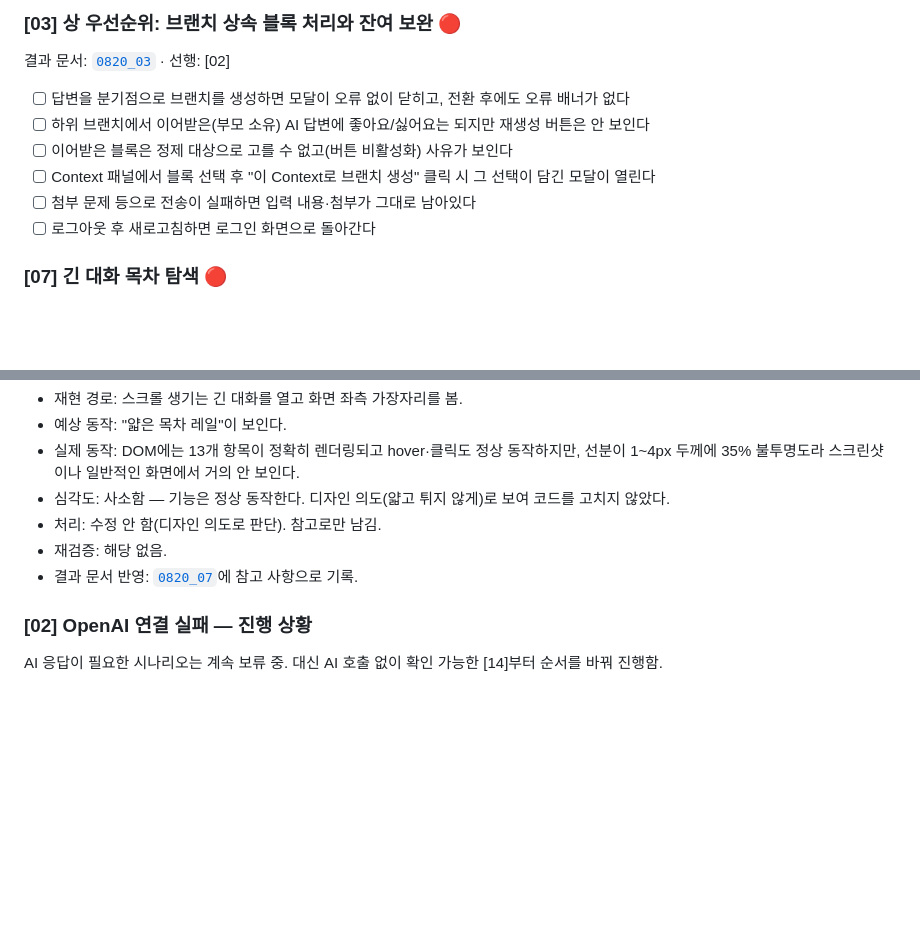
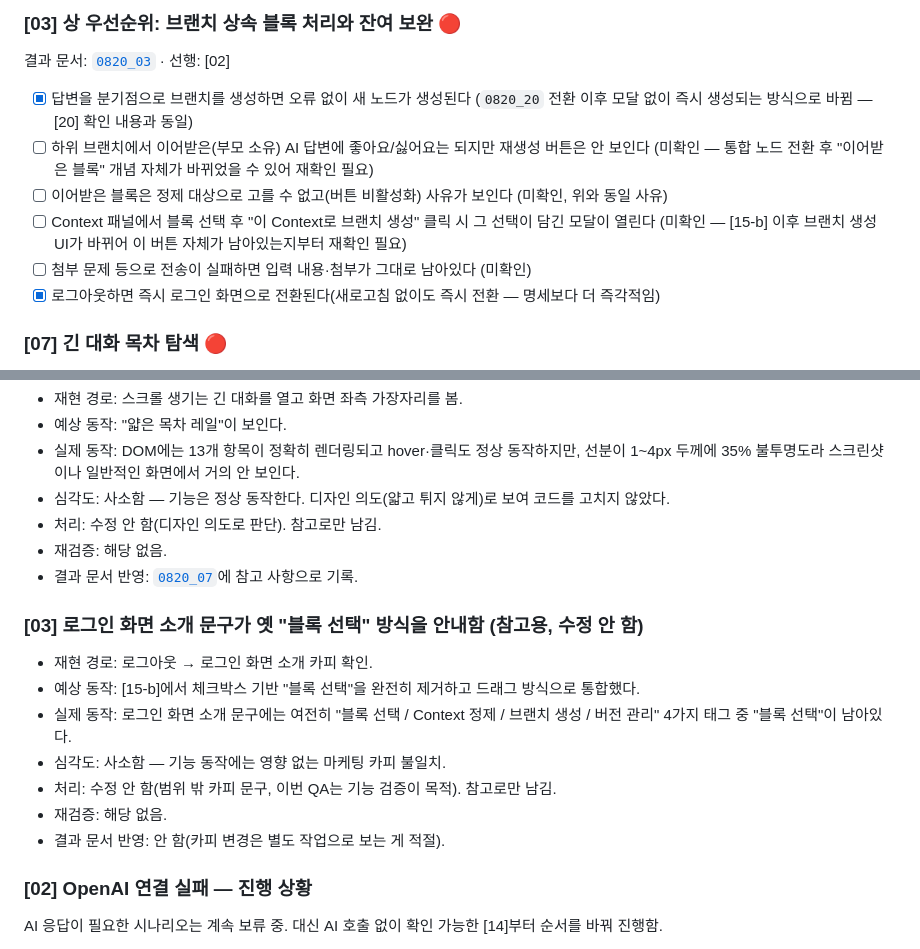
Before and after one commit to Context-Engineering-Capstone-Design/FlowKit, a Markdown page: docs/01_plan/0820_19_당일_구현_기능_QA_계획.md, 2 parts joined by grey strips. GitHub-like rendering; blank space fills up the shorter version.

Commit message:
docs(qa): 로그아웃 동작과 랜딩 카피 불일치, [03] 확인 범위를 기록한다
로그아웃이 즉시 로그인 화면으로 전환됨을 확인하고, [03]의 브랜치 상속
관련 항목은 0820_20 전환 이후 재확인이 필요함을 남긴다.

```diff
--- a/docs/01_plan/0820_19_당일_구현_기능_QA_계획.md
+++ b/docs/01_plan/0820_19_당일_구현_기능_QA_계획.md
@@ -167,12 +167,12 @@ QA를 몇 시간에 걸쳐 진행할 예정이므로, 시작 전에 아래를
 ### [03] 상 우선순위: 브랜치 상속 블록 처리와 잔여 보완 🔴
 결과 문서: [`0820_03`](../02_result/0820_03_상_우선순위_브랜치_상속_블록과_잔여_보완.md) · 선행: [02]
 
-- [ ] 답변을 분기점으로 브랜치를 생성하면 모달이 오류 없이 닫히고, 전환 후에도 오류 배너가 없다
-- [ ] 하위 브랜치에서 이어받은(부모 소유) AI 답변에 좋아요/싫어요는 되지만 재생성 버튼은 안 보인다
-- [ ] 이어받은 블록은 정제 대상으로 고를 수 없고(버튼 비활성화) 사유가 보인다
-- [ ] Context 패널에서 블록 선택 후 "이 Context로 브랜치 생성" 클릭 시 그 선택이 담긴 모달이 열린다
-- [ ] 첨부 문제 등으로 전송이 실패하면 입력 내용·첨부가 그대로 남아있다
-- [ ] 로그아웃 후 새로고침하면 로그인 화면으로 돌아간다
+- [x] 답변을 분기점으로 브랜치를 생성하면 오류 없이 새 노드가 생성된다 (`0820_20` 전환 이후 모달 없이 즉시 생성되는 방식으로 바뀜 — [20] 확인 내용과 동일)
+- [ ] 하위 브랜치에서 이어받은(부모 소유) AI 답변에 좋아요/싫어요는 되지만 재생성 버튼은 안 보인다 (미확인 — 통합 노드 전환 후 "이어받은 블록" 개념 자체가 바뀌었을 수 있어 재확인 필요)
+- [ ] 이어받은 블록은 정제 대상으로 고를 수 없고(버튼 비활성화) 사유가 보인다 (미확인, 위와 동일 사유)
+- [ ] Context 패널에서 블록 선택 후 "이 Context로 브랜치 생성" 클릭 시 그 선택이 담긴 모달이 열린다 (미확인 — [15-b] 이후 브랜치 생성 UI가 바뀌어 이 버튼 자체가 남아있는지부터 재확인 필요)
+- [ ] 첨부 문제 등으로 전송이 실패하면 입력 내용·첨부가 그대로 남아있다 (미확인)
+- [x] 로그아웃하면 즉시 로그인 화면으로 전환된다(새로고침 없이도 즉시 전환 — 명세보다 더 즉각적임)
 
 ### [07] 긴 대화 목차 탐색 🔴
 결과 문서: [`0820_07`](../02_result/0820_07_긴_대화_목차_탐색.md) · 선행: [08] (당시 사이드 채팅 마이그레이션 미적용으로 브라우저 검증 자체가 보류됐던 항목 — 이번이 첫 실제 확인 기회)
@@ -344,6 +344,16 @@ Project 삭제 버튼은 브라우저 기본 `confirm()`을 쓴다. 이 QA에
 - 재검증: 해당 없음.
 - 결과 문서 반영: [`0820_07`](../02_result/0820_07_긴_대화_목차_탐색.md)에 참고 사항으로 기록.
 
+### [03] 로그인 화면 소개 문구가 옛 "블록 선택" 방식을 안내함 (참고용, 수정 안 함)
+
+- 재현 경로: 로그아웃 → 로그인 화면 소개 카피 확인.
+- 예상 동작: [15-b]에서 체크박스 기반 "블록 선택"을 완전히 제거하고 드래그 방식으로 통합했다.
+- 실제 동작: 로그인 화면 소개 문구에는 여전히 "블록 선택 / Context 정제 / 브랜치 생성 / 버전 관리" 4가지 태그 중 "블록 선택"이 남아있다.
+- 심각도: 사소함 — 기능 동작에는 영향 없는 마케팅 카피 불일치.
+- 처리: 수정 안 함(범위 밖 카피 문구, 이번 QA는 기능 검증이 목적). 참고로만 남김.
+- 재검증: 해당 없음.
+- 결과 문서 반영: 안 함(카피 변경은 별도 작업으로 보는 게 적절).
+
 ### [02] OpenAI 연결 실패 — 진행 상황
 
 AI 응답이 필요한 시나리오는 계속 보류 중. 대신 AI 호출 없이 확인 가능한 [14]부터 순서를 바꿔 진행함.
```
